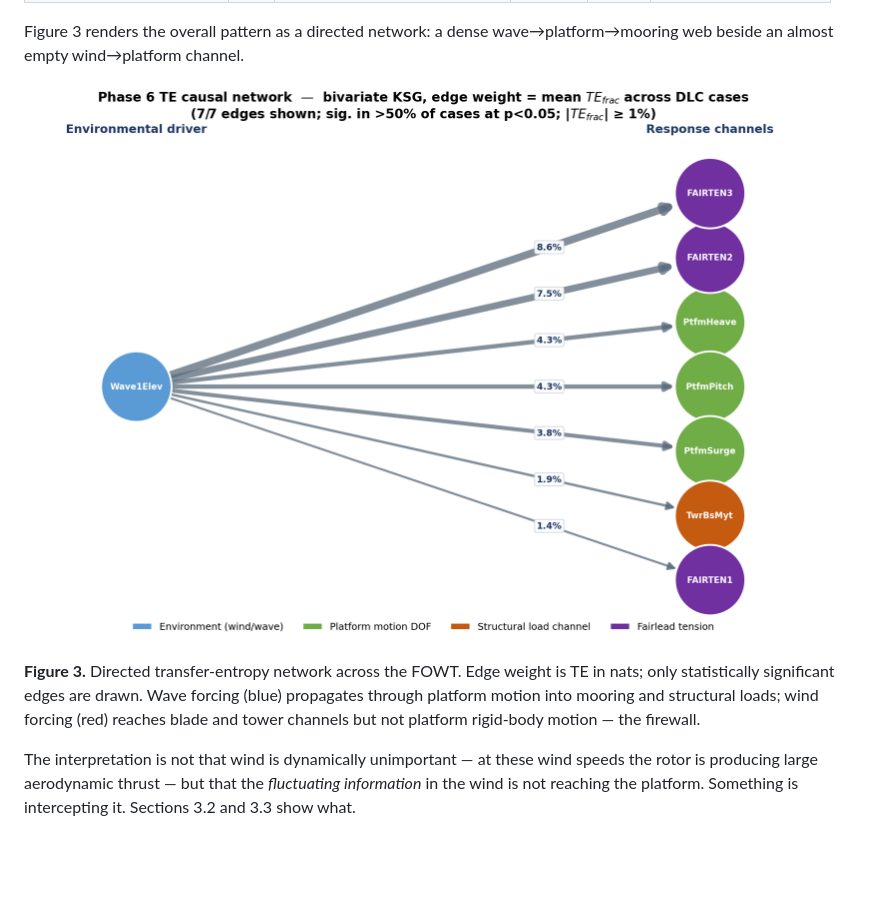
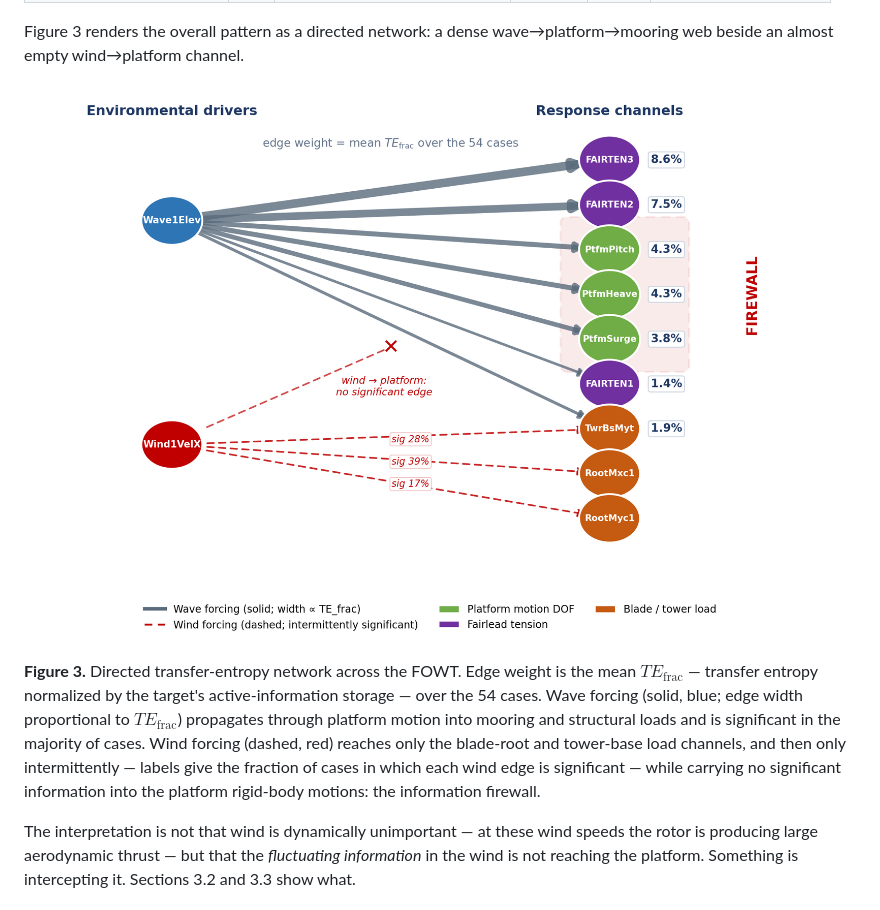
Before and after one commit to sinahdme/fowt-te-causal, a Markdown page: reports/te-firewall-paper-final.md, the part around the change. Drawn GitHub-style; pictures changed too: reports/figs/fig3-te-network.png; blank space fills up the shorter version.

```diff
--- a/reports/te-firewall-paper-final.md
+++ b/reports/te-firewall-paper-final.md
@@ -237,7 +237,7 @@ Figure 3 renders the overall pattern as a directed network: a dense wave→platf
 
 ![](figs/fig3-te-network.png)
 
-**Figure 3.** Directed transfer-entropy network across the FOWT. Edge weight is TE in nats; only statistically significant edges are drawn. Wave forcing (blue) propagates through platform motion into mooring and structural loads; wind forcing (red) reaches blade and tower channels but not platform rigid-body motion — the firewall.
+**Figure 3.** Directed transfer-entropy network across the FOWT. Edge weight is the mean $TE_{\mathrm{frac}}$ — transfer entropy normalized by the target's active-information storage — over the 54 cases. Wave forcing (solid, blue; edge width proportional to $TE_{\mathrm{frac}}$) propagates through platform motion into mooring and structural loads and is significant in the majority of cases. Wind forcing (dashed, red) reaches only the blade-root and tower-base load channels, and then only intermittently — labels give the fraction of cases in which each wind edge is significant — while carrying no significant information into the platform rigid-body motions: the information firewall.
 
 The interpretation is not that wind is dynamically unimportant — at these wind speeds the rotor is producing large aerodynamic thrust — but that the *fluctuating information* in the wind is not reaching the platform. Something is intercepting it. Sections 3.2 and 3.3 show what.
 
```
Also changed, not shown: SYNTHESIS.md (+7 -5 lines), pages/log.md (+20 -0 lines), 2 other files.
